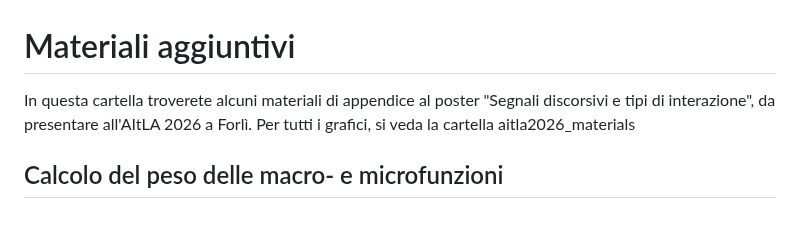
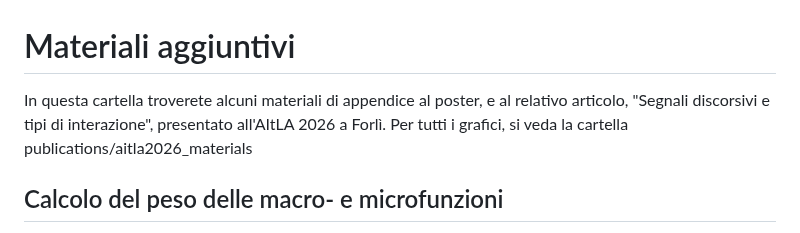
Before and after one commit to LaboratorioPAROLE/cosi, a Markdown page: README.md, the part around the change. GitHub-like rendering.

```diff
--- a/README.md
+++ b/README.md
@@ -1,7 +1,7 @@
 # Materiali aggiuntivi
 
-In questa cartella troverete alcuni materiali di appendice al poster "Segnali discorsivi e tipi di interazione", da presentare all'AItLA 2026 a Forlì.
-Per tutti i grafici, si veda la cartella aitla2026_materials
+In questa cartella troverete alcuni materiali di appendice al poster, e al relativo articolo, "Segnali discorsivi e tipi di interazione", presentato all'AItLA 2026 a Forlì.
+Per tutti i grafici, si veda la cartella publications/aitla2026_materials
 
 ## Calcolo del peso delle macro- e microfunzioni
 
```
